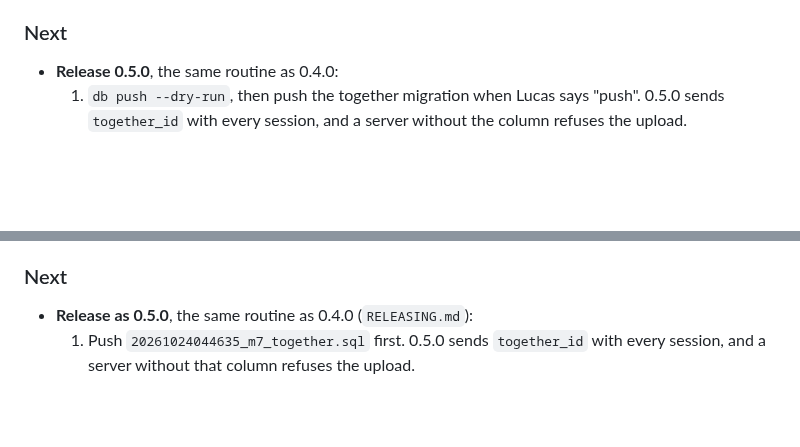
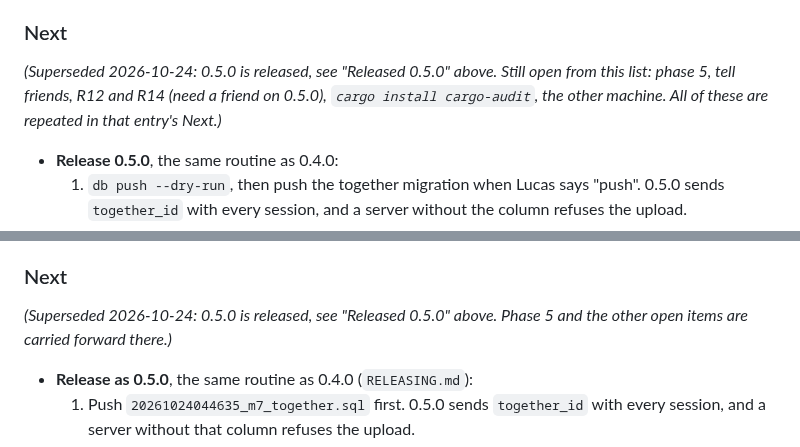
Before and after one commit to lucashlc822/work-timer, a Markdown page: NOTES.md, 2 parts joined by grey strips. Drawn GitHub-style; blank space fills up the shorter version.

Commit message:
Mark the 0.5.0 'Next' sections in NOTES.md as superseded
Co-Authored-By: Claude Sonnet 5.5 <noreply@anthropic.com>

```diff
--- a/NOTES.md
+++ b/NOTES.md
@@ -98,6 +98,8 @@ to read first; the 2026-10-24 phase 4 entry below has the detail.
 
 ### Next
 
+*(Superseded 2026-10-24: 0.5.0 is released, see "Released 0.5.0" above. Still open from this list: phase 5, tell friends, R12 and R14 (need a friend on 0.5.0), `cargo install cargo-audit`, the other machine. All of these are repeated in that entry's Next.)*
+
 - **Release 0.5.0**, the same routine as 0.4.0:
   1. `db push --dry-run`, then push the together migration when Lucas says
      "push". 0.5.0 sends `together_id` with every session, and a server without
@@ -148,6 +150,8 @@ hosted project does **not** have `20261024044635_m7_together.sql` yet. Local
 section; the file was reused for later plans).
 
 ### Next
+
+*(Superseded 2026-10-24: 0.5.0 is released, see "Released 0.5.0" above. Phase 5 and the other open items are carried forward there.)*
 
 - **Release as 0.5.0**, the same routine as 0.4.0 (`RELEASING.md`):
   1. Push `20261024044635_m7_together.sql` first. 0.5.0 sends `together_id`
```
